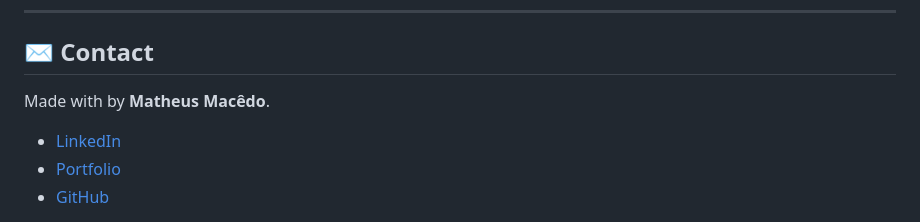
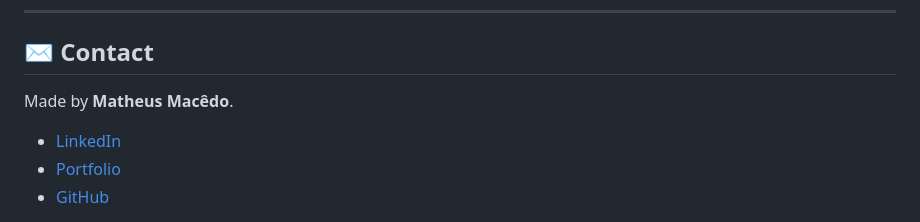
Before and after one commit to matheus-lmacedo/nexus-template, a Markdown page: README.md, the part around the change. Rendered like a GitHub page.

```diff
--- a/README.md
+++ b/README.md
@@ -81,7 +81,7 @@ The logo in the header is an inline SVG. To replace it, copy your own SVG code a
 
 ## ✉️ Contact
 
-Made with by **Matheus Macêdo**.
+Made by **Matheus Macêdo**.
 
 - [LinkedIn](https://www.linkedin.com/in/matheus-lmacedo/)
 - [Portfolio](https://matheus-lmacedo.vercel.app/)
```
